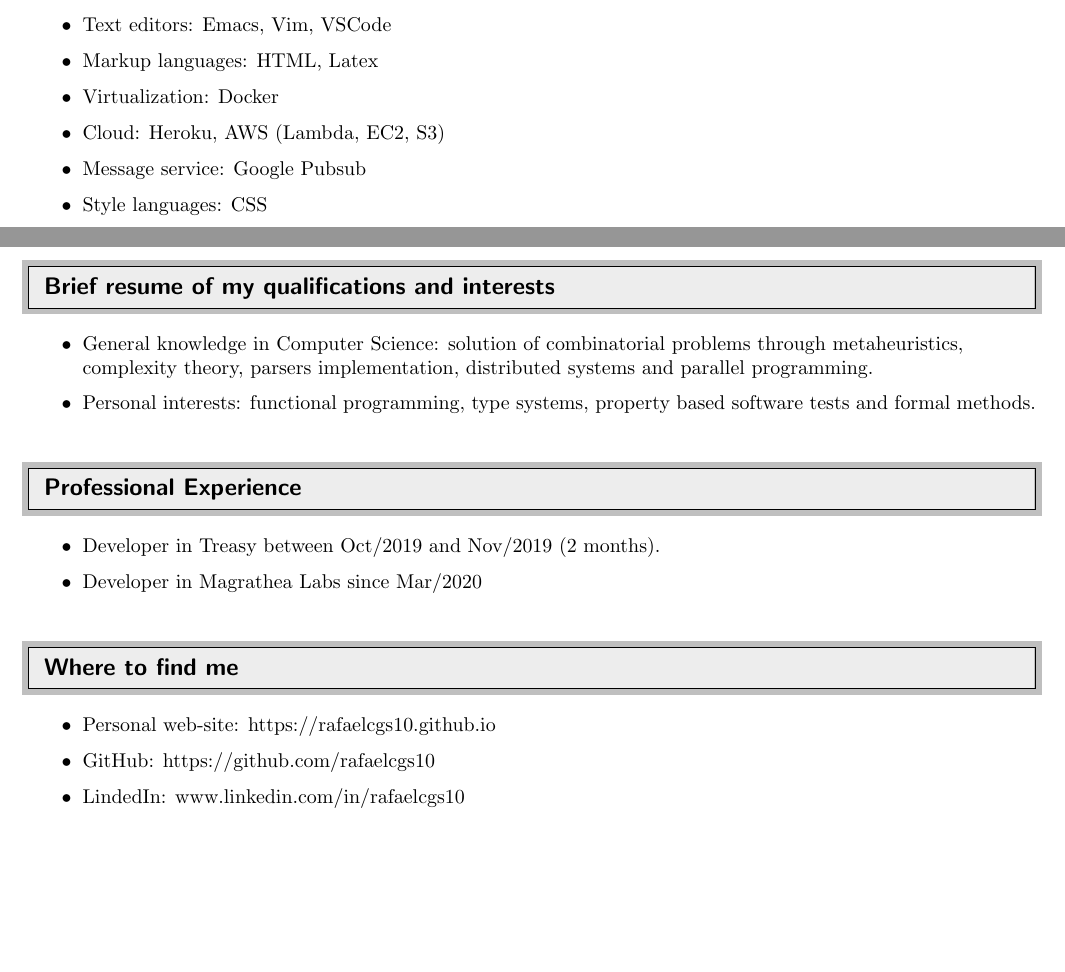
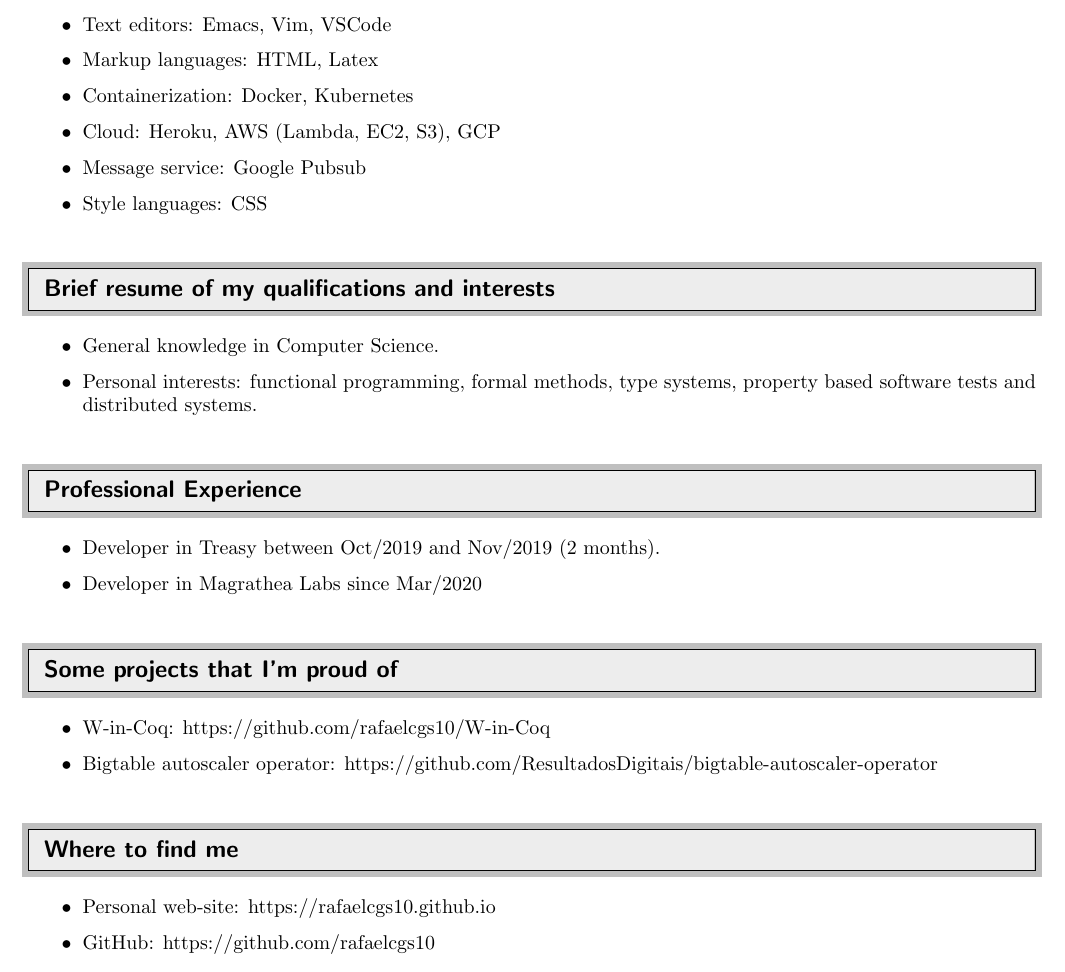
Before and after one commit to rafaelcgs10/My-CV, a LaTeX CV (cv_profissional.tex): two parts of pages 2 and 3 of 3 before the commit and part of page 2 of 2 after it, the two joined at a grey line, cut so that both start at the same text, the shorter picture padded with empty space. Compiled offline with pdfLaTeX.

Commit message:
Update CV profissional

```diff
--- a/cv_profissional.tex
+++ b/cv_profissional.tex
@@ -140,20 +141,18 @@
 \item Version-control: Git
 \item Text editors: Emacs, Vim, VSCode
 \item Markup languages: HTML, Latex
-\item Virtualization: Docker
-\item Cloud: Heroku, AWS (Lambda, EC2, S3)
+\item Containerization: Docker, Kubernetes
+\item Cloud: Heroku, AWS (Lambda, EC2, S3), GCP
 \item Message service: Google Pubsub
 \item Style languages: CSS
 \end{itemize}
 
-\newpage
 %%%%%%%%%%%%%%%%%%%%%%%%%%%%%%
 \resheading{Brief resume of my qualifications and interests}
 %%%%%%%%%%%%%%%%%%%%%%%%%%%%%%
 \begin{itemize}
-\item General knowledge in Computer Science: solution of combinatorial problems through metaheuristics,
-  complexity theory, parsers implementation, distributed systems and parallel programming.
-\item Personal interests: functional programming, type systems, property based software tests and formal methods.
+\item General knowledge in Computer Science.
+\item Personal interests: functional programming, formal methods, type systems, property based software tests and distributed systems.
 \end{itemize}
 
 %%%%%%%%%%%%%%%%%%%%%%%%%%%%%%
@@ -164,6 +163,13 @@
 \item Developer in Magrathea Labs since Mar/2020
 \end{itemize}
 
+%%%%%%%%%%%%%%%%%%%%%%%%%%%%%%
+\resheading{Some projects that I'm proud of}
+%%%%%%%%%%%%%%%%%%%%%%%%%%%%%%
+\begin{itemize}
+\item W-in-Coq: https://github.com/rafaelcgs10/W-in-Coq
+\item Bigtable autoscaler operator: https://github.com/ResultadosDigitais/bigtable-autoscaler-operator
+\end{itemize}
 
 %%%%%%%%%%%%%%%%%%%%%%%%%%%%%%
 \resheading{Where to find me}
@@ -171,7 +177,7 @@
 \begin{itemize}
 \item Personal web-site: https://rafaelcgs10.github.io
 \item GitHub: https://github.com/rafaelcgs10
-\item LindedIn: www.linkedin.com/in/rafaelcgs10
+% \item LindedIn: www.linkedin.com/in/rafaelcgs10
 \end{itemize}
 
 \end{document}
```
Also changed, not shown: cv_profissional.pdf, cv_profissional.tex (9 more changed lines).
